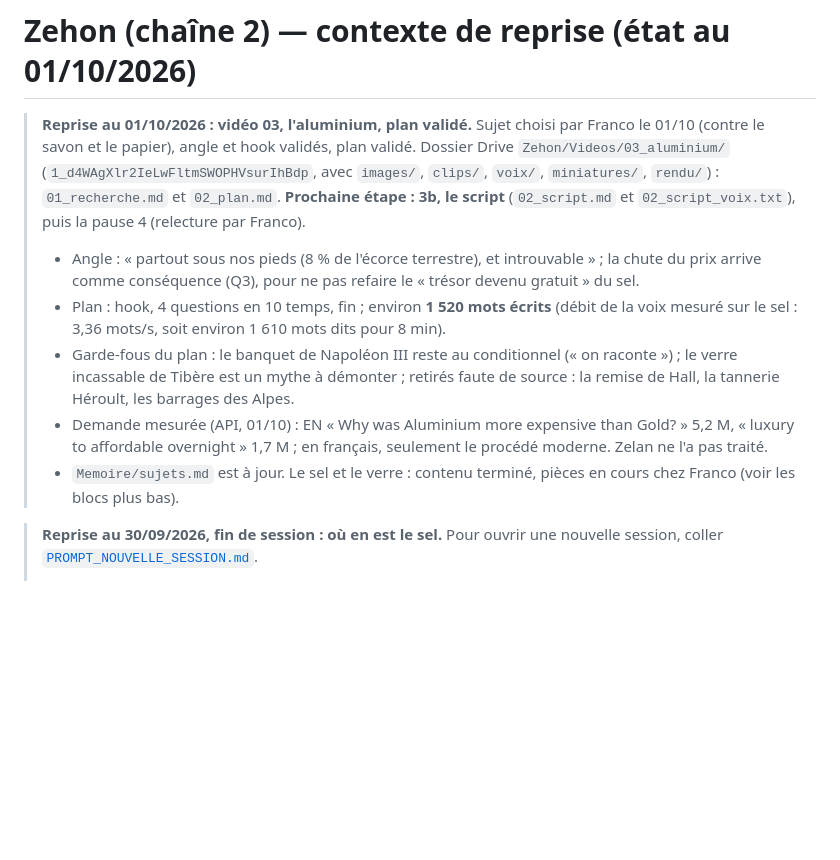
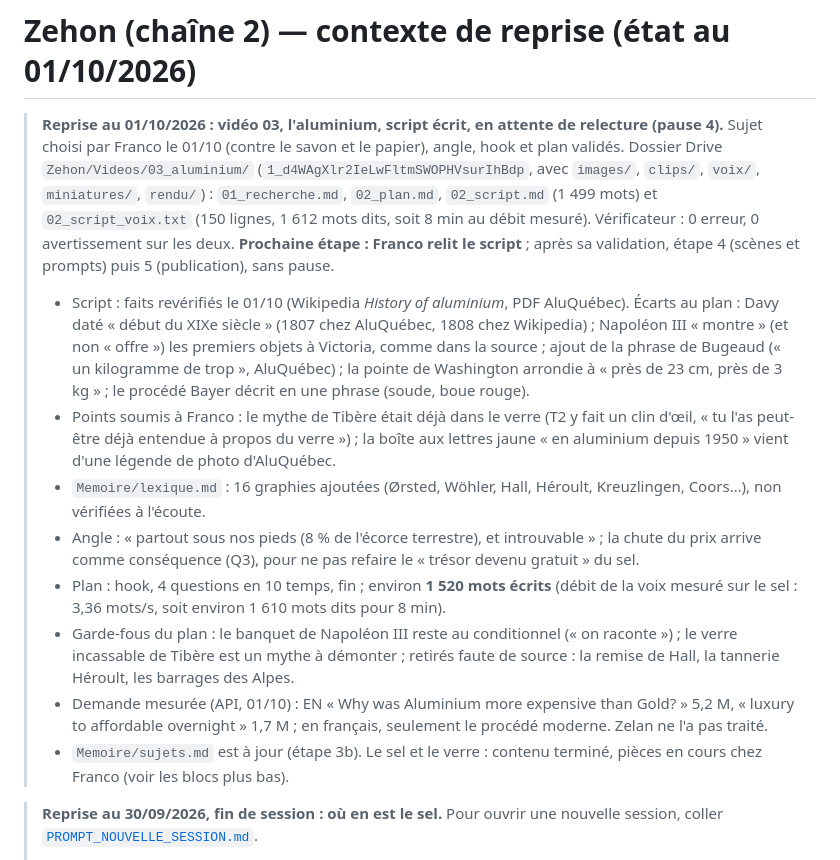
Before and after one commit to Johnfrancis6/Channel, a Markdown page: docs/chaine2/CONTEXTE.md, the part around the change. Drawn GitHub-style; blank space fills up the shorter version.

Commit message:
Zehon : contexte de reprise au 01/10 (vidéo 03, l'aluminium, script écrit)
Co-Authored-By: Claude Opus 5.5 <noreply@anthropic.com>
Claude-Session: https://claude.ai/code/session_01WY8KjqQwML9vkmhhLc4dDj

```diff
--- a/docs/chaine2/CONTEXTE.md
+++ b/docs/chaine2/CONTEXTE.md
@@ -1,12 +1,28 @@
 # Zehon (chaîne 2) — contexte de reprise (état au 01/10/2026)
 
-> **Reprise au 01/10/2026 : vidéo 03, l'aluminium, plan validé.** Sujet
-> choisi par Franco le 01/10 (contre le savon et le papier), angle et hook
-> validés, plan validé. Dossier Drive `Zehon/Videos/03_aluminium/`
-> (`1_d4WAgXlr2IeLwFltmSWOPHVsurIhBdp`, avec `images/`, `clips/`, `voix/`,
-> `miniatures/`, `rendu/`) : `01_recherche.md` et `02_plan.md`.
-> **Prochaine étape : 3b, le script** (`02_script.md` et
-> `02_script_voix.txt`), puis la pause 4 (relecture par Franco).
+> **Reprise au 01/10/2026 : vidéo 03, l'aluminium, script écrit, en
+> attente de relecture (pause 4).** Sujet choisi par Franco le 01/10
+> (contre le savon et le papier), angle, hook et plan validés. Dossier
+> Drive `Zehon/Videos/03_aluminium/` (`1_d4WAgXlr2IeLwFltmSWOPHVsurIhBdp`,
+> avec `images/`, `clips/`, `voix/`, `miniatures/`, `rendu/`) :
+> `01_recherche.md`, `02_plan.md`, `02_script.md` (1 499 mots) et
+> `02_script_voix.txt` (150 lignes, 1 612 mots dits, soit 8 min au débit
+> mesuré). Vérificateur : 0 erreur, 0 avertissement sur les deux.
+> **Prochaine étape : Franco relit le script** ; après sa validation,
+> étape 4 (scènes et prompts) puis 5 (publication), sans pause.
+> - Script : faits revérifiés le 01/10 (Wikipedia *History of aluminium*,
+>   PDF AluQuébec). Écarts au plan : Davy daté « début du XIXe siècle »
+>   (1807 chez AluQuébec, 1808 chez Wikipedia) ; Napoléon III « montre »
+>   (et non « offre ») les premiers objets à Victoria, comme dans la
+>   source ; ajout de la phrase de Bugeaud (« un kilogramme de trop »,
+>   AluQuébec) ; la pointe de Washington arrondie à « près de 23 cm, près
+>   de 3 kg » ; le procédé Bayer décrit en une phrase (soude, boue rouge).
+> - Points soumis à Franco : le mythe de Tibère était déjà dans le verre
+>   (T2 y fait un clin d'œil, « tu l'as peut-être déjà entendue à propos du
+>   verre ») ; la boîte aux lettres jaune « en aluminium depuis 1950 »
+>   vient d'une légende de photo d'AluQuébec.
+> - `Memoire/lexique.md` : 16 graphies ajoutées (Ørsted, Wöhler, Hall,
+>   Héroult, Kreuzlingen, Coors…), non vérifiées à l'écoute.
 > - Angle : « partout sous nos pieds (8 % de l'écorce terrestre), et
 >   introuvable » ; la chute du prix arrive comme conséquence (Q3), pour ne
 >   pas refaire le « trésor devenu gratuit » du sel.
@@ -20,7 +36,7 @@
 > - Demande mesurée (API, 01/10) : EN « Why was Aluminium more expensive
 >   than Gold? » 5,2 M, « luxury to affordable overnight » 1,7 M ; en
 >   français, seulement le procédé moderne. Zelan ne l'a pas traité.
-> - `Memoire/sujets.md` est à jour. Le sel et le verre : contenu terminé,
+> - `Memoire/sujets.md` est à jour (étape 3b). Le sel et le verre : contenu terminé,
 >   pièces en cours chez Franco (voir les blocs plus bas).
 
 > **Reprise au 30/09/2026, fin de session : où en est le sel.** Pour ouvrir
```
